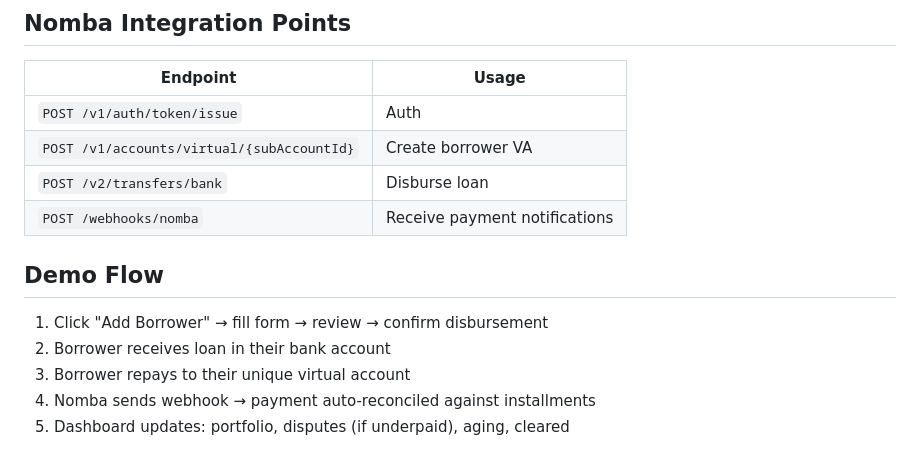
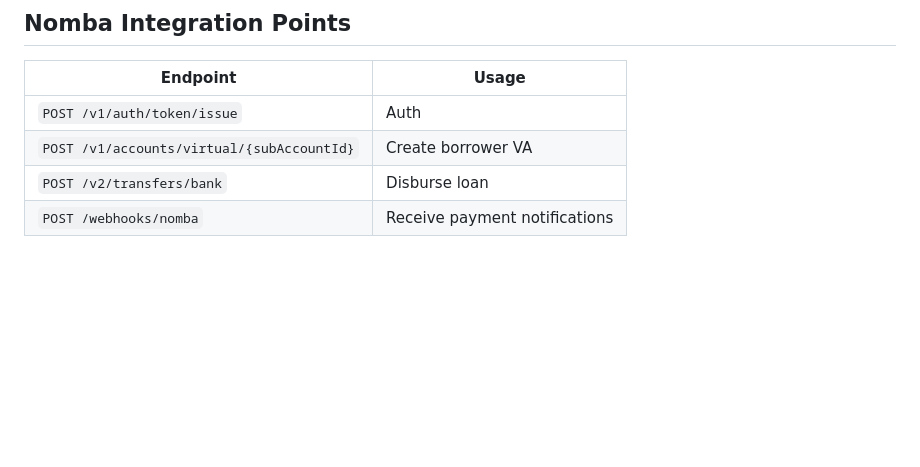
Before and after one commit to samsonafolabi/custos, a Markdown page: README.md, the part around one of its changes. Rendered like a GitHub page; blank space fills up the shorter version.

```diff
--- a/README.md
+++ b/README.md
@@ -81,11 +123,3 @@ webhook_events
 | `POST /v1/accounts/virtual/{subAccountId}` | Create borrower VA            |
 | `POST /v2/transfers/bank`                  | Disburse loan                 |
 | `POST /webhooks/nomba`                     | Receive payment notifications |
-
-## Demo Flow
-
-1. Click "Add Borrower" → fill form → review → confirm disbursement
-2. Borrower receives loan in their bank account
-3. Borrower repays to their unique virtual account
-4. Nomba sends webhook → payment auto-reconciled against installments
-5. Dashboard updates: portfolio, disputes (if underpaid), aging, cleared
```
Also changed, not shown: other parts of README.md (+42 -0 lines).
